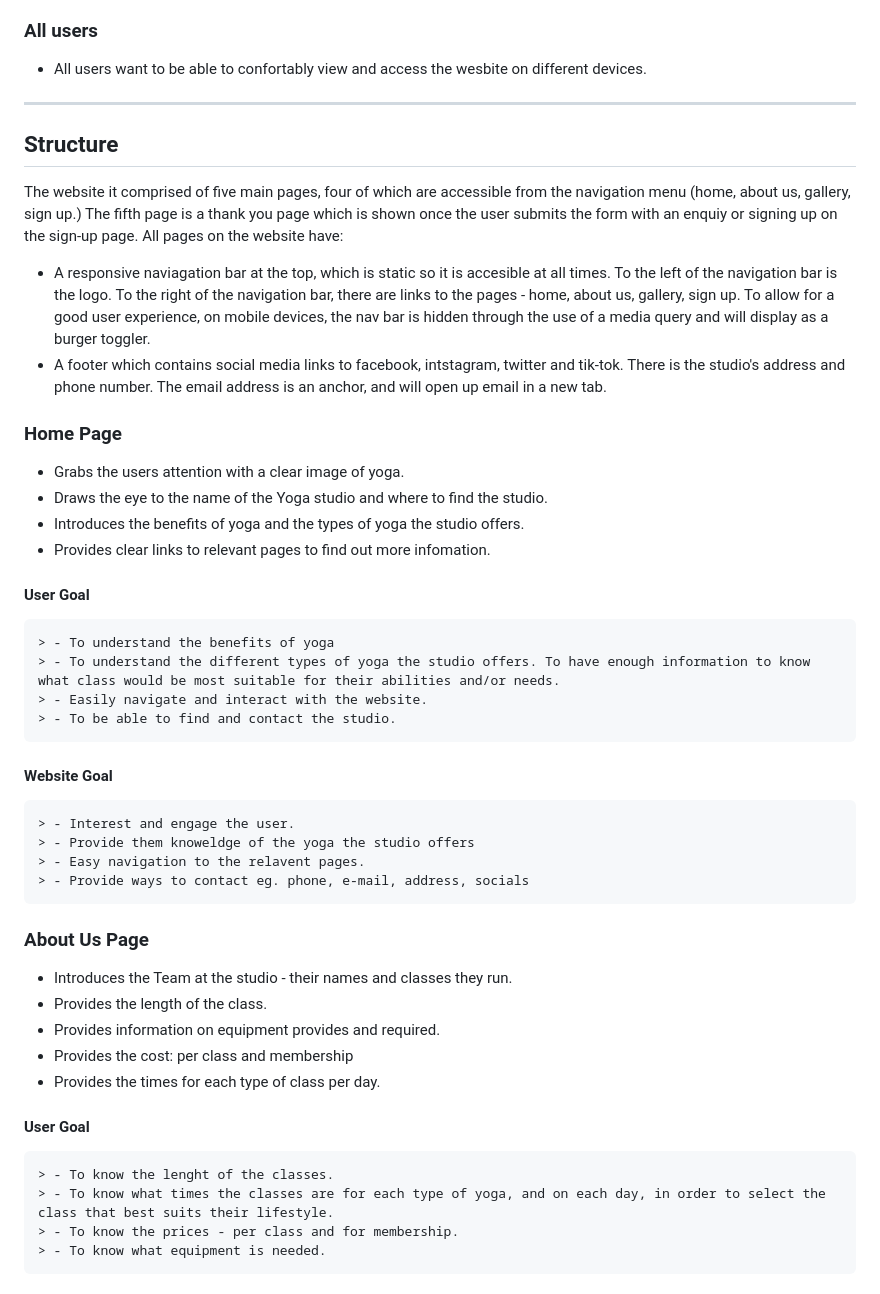
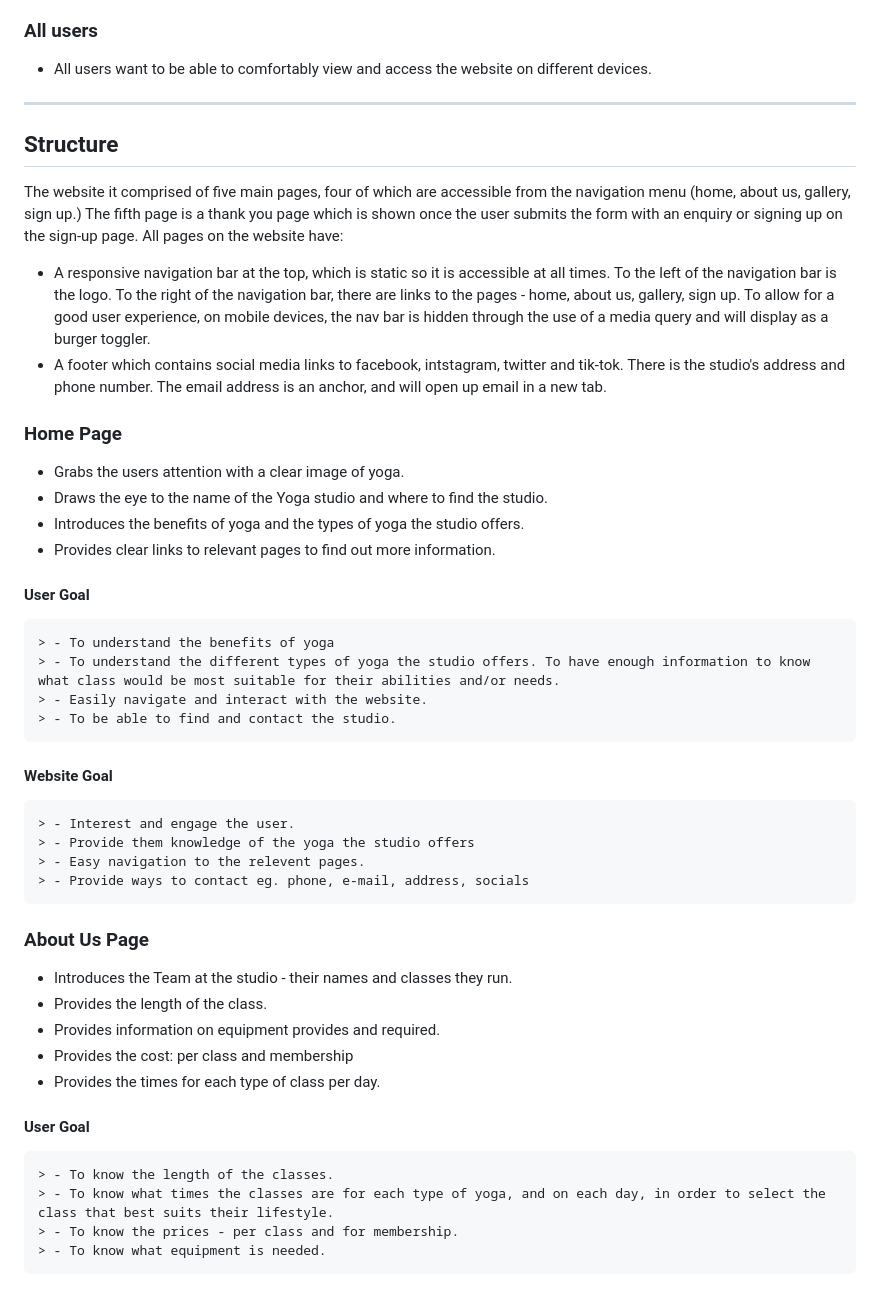
Before and after one commit to emilycheatham/p1_yoga_for_you, a Markdown page: README.md, the part around one of its changes. GitHub-like rendering.

```diff
--- a/README.md
+++ b/README.md
@@ -48,15 +48,15 @@ ___
 
 ### All users
 
-- All users want to be able to confortably view and access the wesbite on different devices.
+- All users want to be able to comfortably view and access the website on different devices.
 
 ___
 
 ## Structure
-The website it comprised of five main pages, four of which are accessible from the navigation menu (home, about us, gallery, sign up.) The fifth page is a thank you page which is shown once the user submits the form with an enquiy or signing up on the sign-up page.
+The website it comprised of five main pages, four of which are accessible from the navigation menu (home, about us, gallery, sign up.) The fifth page is a thank you page which is shown once the user submits the form with an enquiry or signing up on the sign-up page.
 All pages on the website have:
 
-- A responsive naviagation bar at the top, which is static so it is accesible at all times. To the left of the navigation bar is the logo. To the right of the navigation bar, there are links to the pages - home, about us, gallery, sign up. To allow for a good user experience, on mobile devices, the nav bar is hidden through the use of a media query and will display as a burger toggler.
+- A responsive navigation bar at the top, which is static so it is accessible at all times. To the left of the navigation bar is the logo. To the right of the navigation bar, there are links to the pages - home, about us, gallery, sign up. To allow for a good user experience, on mobile devices, the nav bar is hidden through the use of a media query and will display as a burger toggler.
 - A footer which contains social media links to facebook, intstagram, twitter and tik-tok. There is the studio's address and phone number. The email address is an anchor, and will open up email in a new tab.
 
 ### Home Page
@@ -64,7 +64,7 @@ All pages on the website have:
 - Grabs the users attention with a clear image of yoga.
 - Draws the eye to the name of the Yoga studio and where to find the studio.
 - Introduces the benefits of yoga and the types of yoga the studio offers.
-- Provides clear links to relevant pages to find out more infomation.
+- Provides clear links to relevant pages to find out more information.
 
 #### User Goal
 
@@ -76,8 +76,8 @@ All pages on the website have:
 #### Website Goal
 
     > - Interest and engage the user.
-    > - Provide them knoweldge of the yoga the studio offers
-    > - Easy navigation to the relavent pages.
+    > - Provide them knowledge of the yoga the studio offers
+    > - Easy navigation to the relevent pages.
     > - Provide ways to contact eg. phone, e-mail, address, socials
 
 ### About Us Page
@@ -90,7 +90,7 @@ All pages on the website have:
 
 #### User Goal
 
-    > - To know the lenght of the classes.
+    > - To know the length of the classes.
     > - To know what times the classes are for each type of yoga, and on each day, in order to select the class that best suits their lifestyle.
     > - To know the prices - per class and for membership.
     > - To know what equipment is needed.
```
Also changed, not shown: other parts of README.md (+6 -6 lines).
